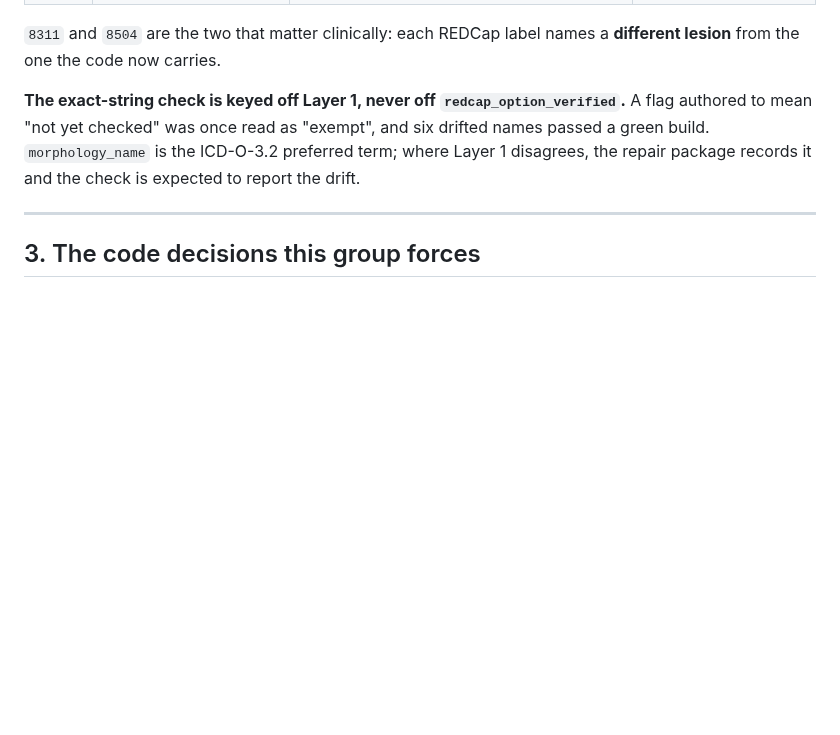
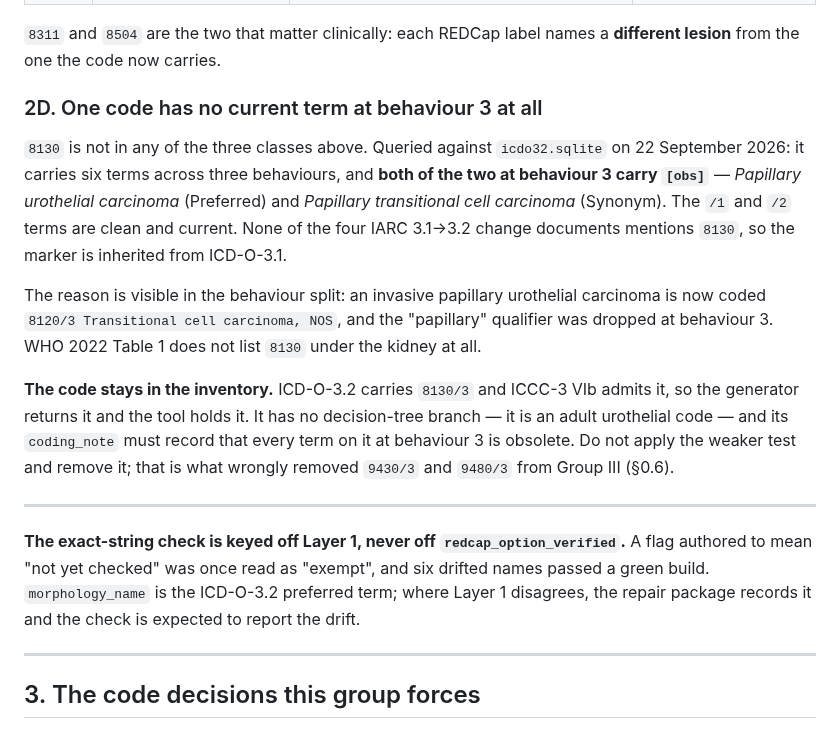
Before and after one commit to jvarsani-ctrl/ICD-0-3-Codes-Look-up-tool, a Markdown page: docs/group_06_build_contract.md, the part around the change. Drawn GitHub-style; blank space fills up the shorter version.

Commit message:
Contract §2D: 8130 has no current term at behaviour 3
Found while resolving an open question the Layer 1 repair package left
for the registrar. 8130 carries six terms across three behaviours and
both of the two at behaviour 3 are marked [obs]; the /1 and /2 terms are
clean. No IARC change document mentions the code, so the marker is
inherited from 3.1. The reason shows in the split — invasive papillary
urothelial carcinoma now codes 8120/3 and the papillary qualifier was
dropped at behaviour 3.

The code stays. ICD-O-3.2 carries 8130/3 and ICCC-3 VIb admits it, so the
generator returns it; it has no decision-tree branch and its coding_note
records the obsolescence. Removing it would be the weaker test that
wrongly took 9430/3 Astroblastoma and 9480/3 out of Group III.

Co-Authored-By: Claude Opus 5 <noreply@anthropic.com>

```diff
--- a/docs/group_06_build_contract.md
+++ b/docs/group_06_build_contract.md
@@ -400,6 +400,26 @@ type. All three are ICD-O-3.2 additions. They go on `docs/codes-awaiting-redcap.
 
 `8311` and `8504` are the two that matter clinically: each REDCap label names a **different lesion**
 from the one the code now carries.
+
+### 2D. One code has no current term at behaviour 3 at all
+
+`8130` is not in any of the three classes above. Queried against `icdo32.sqlite` on 22 September
+2026: it carries six terms across three behaviours, and **both of the two at behaviour 3 carry
+`[obs]`** — *Papillary urothelial carcinoma* (Preferred) and *Papillary transitional cell carcinoma*
+(Synonym). The `/1` and `/2` terms are clean and current. None of the four IARC 3.1→3.2 change
+documents mentions `8130`, so the marker is inherited from ICD-O-3.1.
+
+The reason is visible in the behaviour split: an invasive papillary urothelial carcinoma is now
+coded `8120/3 Transitional cell carcinoma, NOS`, and the "papillary" qualifier was dropped at
+behaviour 3. WHO 2022 Table 1 does not list `8130` under the kidney at all.
+
+**The code stays in the inventory.** ICD-O-3.2 carries `8130/3` and ICCC-3 VIb admits it, so the
+generator returns it and the tool holds it. It has no decision-tree branch — it is an adult
+urothelial code — and its `coding_note` must record that every term on it at behaviour 3 is
+obsolete. Do not apply the weaker test and remove it; that is what wrongly removed `9430/3` and
+`9480/3` from Group III (§0.6).
+
+---
 
 **The exact-string check is keyed off Layer 1, never off `redcap_option_verified`.** A flag authored
 to mean "not yet checked" was once read as "exempt", and six drifted names passed a green build.
```
